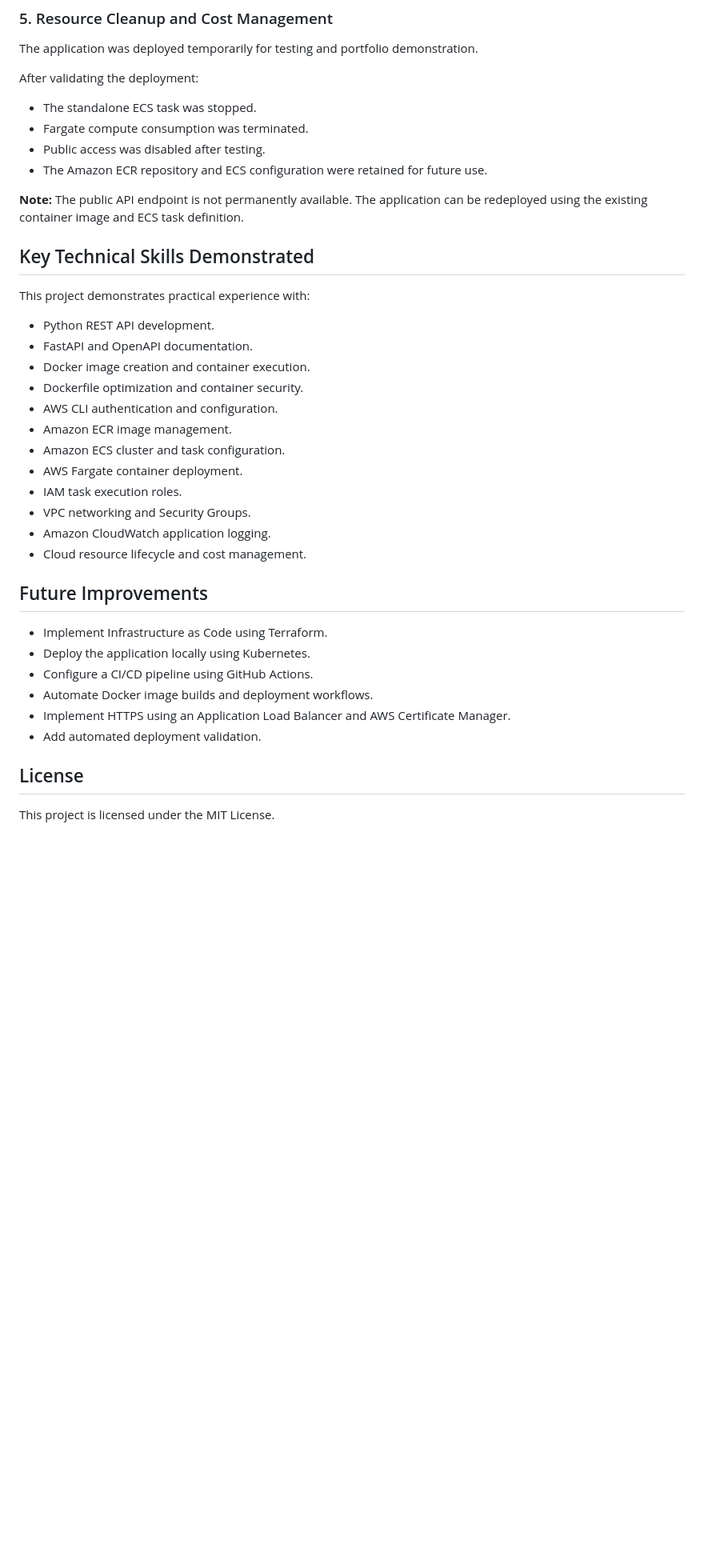
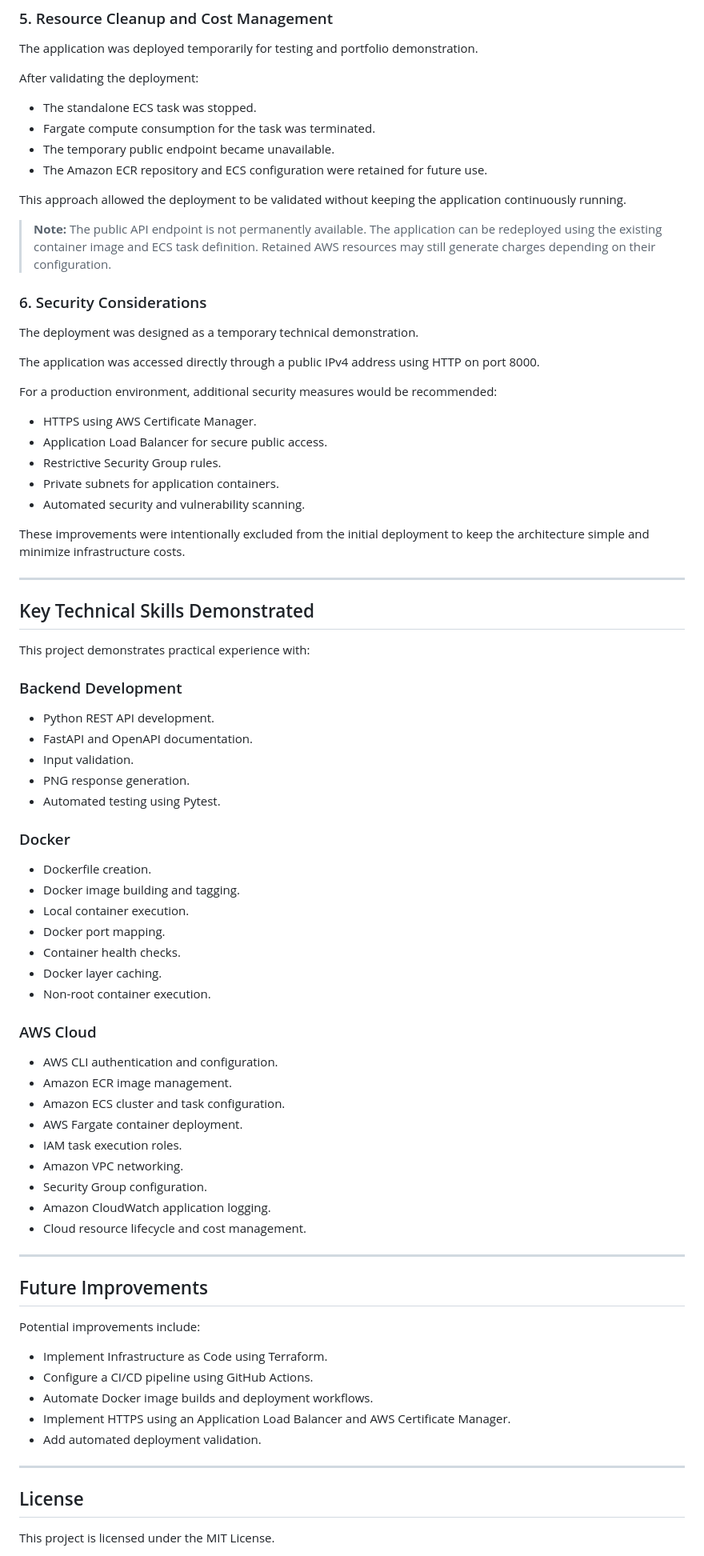
Before and after one commit to hassxa/qr-code-generator-api, a Markdown page: README.md, the part around one of its changes. Shown at 80% size. Rendered like a GitHub page; blank space fills up the shorter version.

```diff
--- a/README.md
+++ b/README.md
@@ -361,38 +394,80 @@ The application was deployed temporarily for testing and portfolio demonstration
 After validating the deployment:
 
 - The standalone ECS task was stopped.
-- Fargate compute consumption was terminated.
-- Public access was disabled after testing.
+- Fargate compute consumption for the task was terminated.
+- The temporary public endpoint became unavailable.
 - The Amazon ECR repository and ECS configuration were retained for future use.
 
-**Note:** The public API endpoint is not permanently available. The application can be redeployed using the existing container image and ECS task definition.
+This approach allowed the deployment to be validated without keeping the application continuously running.
+
+> **Note:** The public API endpoint is not permanently available. The application can be redeployed using the existing container image and ECS task definition. Retained AWS resources may still generate charges depending on their configuration.
+
+### 6. Security Considerations
+
+The deployment was designed as a temporary technical demonstration.
+
+The application was accessed directly through a public IPv4 address using HTTP on port 8000.
+
+For a production environment, additional security measures would be recommended:
+
+- HTTPS using AWS Certificate Manager.
+- Application Load Balancer for secure public access.
+- Restrictive Security Group rules.
+- Private subnets for application containers.
+- Automated security and vulnerability scanning.
+
+These improvements were intentionally excluded from the initial deployment to keep the architecture simple and minimize infrastructure costs.
+
+---
 
 ## Key Technical Skills Demonstrated
 
 This project demonstrates practical experience with:
 
+### Backend Development
+
 - Python REST API development.
 - FastAPI and OpenAPI documentation.
-- Docker image creation and container execution.
-- Dockerfile optimization and container security.
+- Input validation.
+- PNG response generation.
+- Automated testing using Pytest.
+
+### Docker
+
+- Dockerfile creation.
+- Docker image building and tagging.
+- Local container execution.
+- Docker port mapping.
+- Container health checks.
+- Docker layer caching.
+- Non-root container execution.
+
+### AWS Cloud
+
 - AWS CLI authentication and configuration.
 - Amazon ECR image management.
 - Amazon ECS cluster and task configuration.
 - AWS Fargate container deployment.
 - IAM task execution roles.
-- VPC networking and Security Groups.
+- Amazon VPC networking.
+- Security Group configuration.
 - Amazon CloudWatch application logging.
 - Cloud resource lifecycle and cost management.
 
+---
+
 ## Future Improvements
 
+Potential improvements include:
+
 - Implement Infrastructure as Code using Terraform.
-- Deploy the application locally using Kubernetes.
 - Configure a CI/CD pipeline using GitHub Actions.
 - Automate Docker image builds and deployment workflows.
 - Implement HTTPS using an Application Load Balancer and AWS Certificate Manager.
 - Add automated deployment validation.
 
+---
+
 ## License
 
 This project is licensed under the MIT License.
```
Also changed, not shown: other parts of README.md (+75 -42 lines), docs/aws-architecture.png (added).
